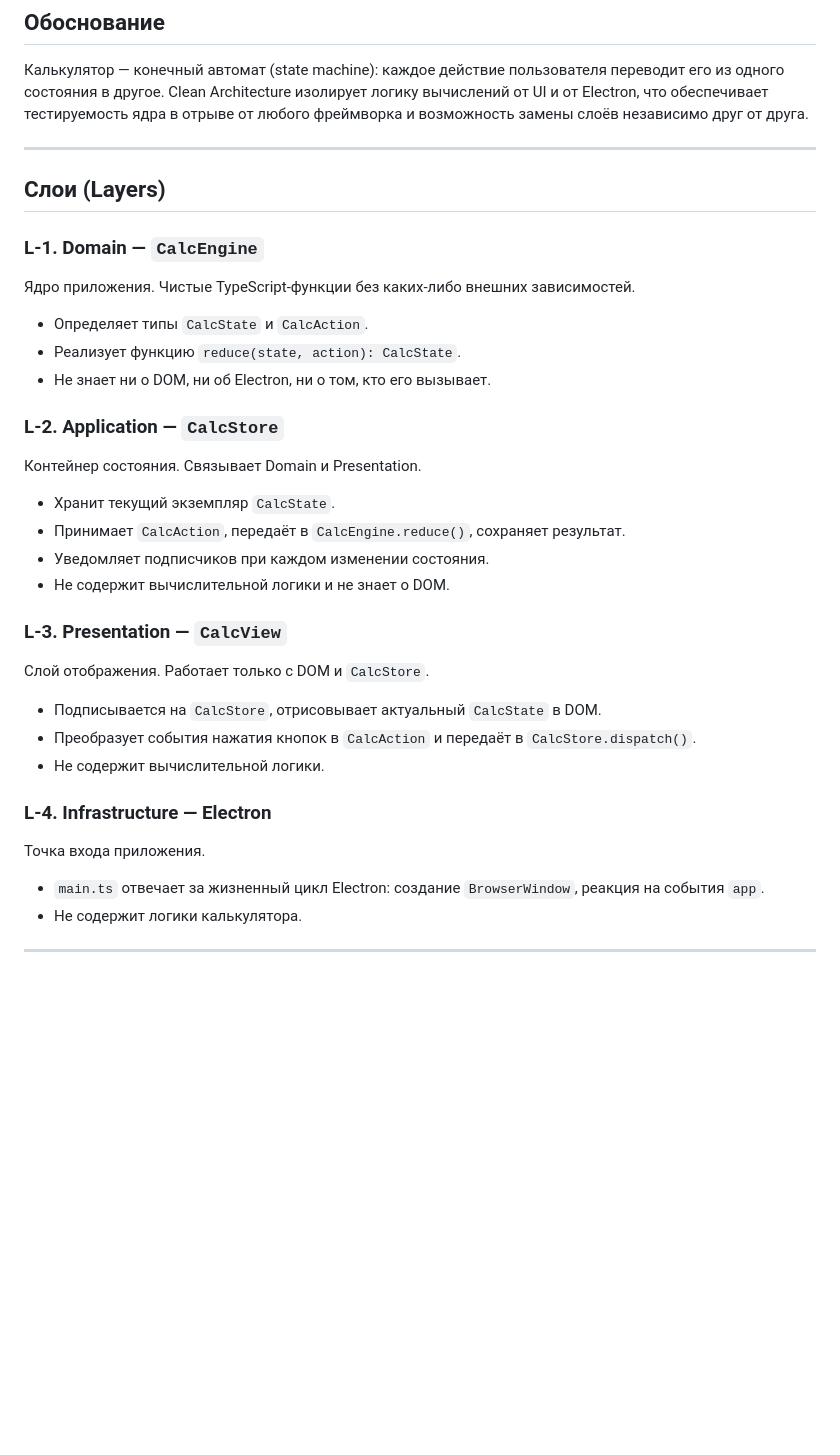
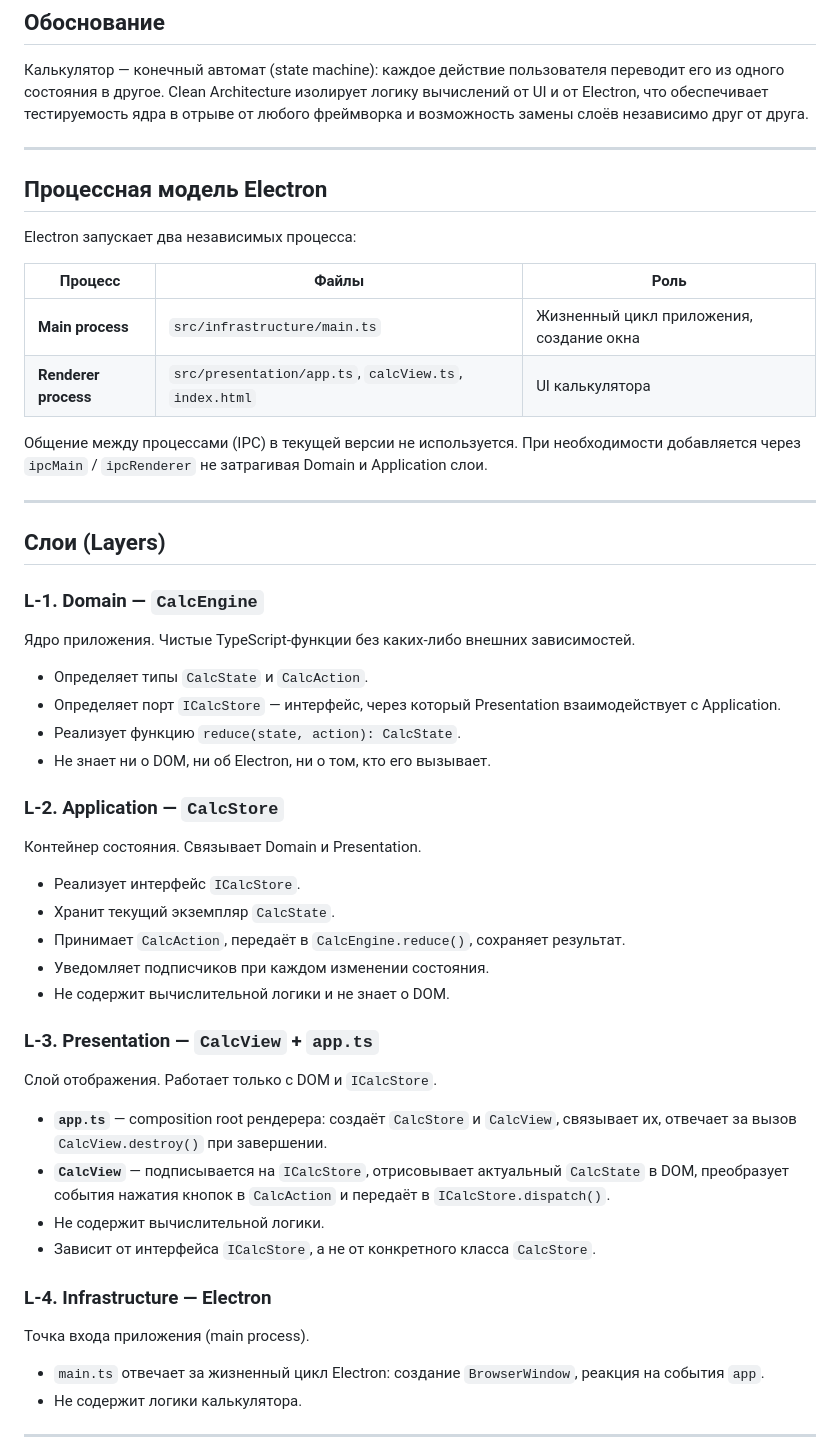
Before and after one commit to igor-a-yastrebov/AI-Test1, a Markdown page: Architecture.md, the part around one of its changes. Rendered like a GitHub page; blank space fills up the shorter version.

```diff
--- a/Architecture.md
+++ b/Architecture.md
@@ -10,29 +10,45 @@
 
 ---
 
+## Процессная модель Electron
+
+Electron запускает два независимых процесса:
+
+| Процесс | Файлы | Роль |
+|---|---|---|
+| **Main process** | `src/infrastructure/main.ts` | Жизненный цикл приложения, создание окна |
+| **Renderer process** | `src/presentation/app.ts`, `calcView.ts`, `index.html` | UI калькулятора |
+
+Общение между процессами (IPC) в текущей версии не используется. При необходимости добавляется через `ipcMain` / `ipcRenderer` не затрагивая Domain и Application слои.
+
+---
+
 ## Слои (Layers)
 
 ### L-1. Domain — `CalcEngine`
 Ядро приложения. Чистые TypeScript-функции без каких-либо внешних зависимостей.
 - Определяет типы `CalcState` и `CalcAction`.
+- Определяет порт `ICalcStore` — интерфейс, через который Presentation взаимодействует с Application.
 - Реализует функцию `reduce(state, action): CalcState`.
 - Не знает ни о DOM, ни об Electron, ни о том, кто его вызывает.
 
 ### L-2. Application — `CalcStore`
 Контейнер состояния. Связывает Domain и Presentation.
+- Реализует интерфейс `ICalcStore`.
 - Хранит текущий экземпляр `CalcState`.
 - Принимает `CalcAction`, передаёт в `CalcEngine.reduce()`, сохраняет результат.
 - Уведомляет подписчиков при каждом изменении состояния.
 - Не содержит вычислительной логики и не знает о DOM.
 
-### L-3. Presentation — `CalcView`
-Слой отображения. Работает только с DOM и `CalcStore`.
-- Подписывается на `CalcStore`, отрисовывает актуальный `CalcState` в DOM.
-- Преобразует события нажатия кнопок в `CalcAction` и передаёт в `CalcStore.dispatch()`.
+### L-3. Presentation — `CalcView` + `app.ts`
+Слой отображения. Работает только с DOM и `ICalcStore`.
+- **`app.ts`** — composition root рендерера: создаёт `CalcStore` и `CalcView`, связывает их, отвечает за вызов `CalcView.destroy()` при завершении.
+- **`CalcView`** — подписывается на `ICalcStore`, отрисовывает актуальный `CalcState` в DOM, преобразует события нажатия кнопок в `CalcAction` и передаёт в `ICalcStore.dispatch()`.
 - Не содержит вычислительной логики.
+- Зависит от интерфейса `ICalcStore`, а не от конкретного класса `CalcStore`.
 
 ### L-4. Infrastructure — Electron
-Точка входа приложения.
+Точка входа приложения (main process).
 - `main.ts` отвечает за жизненный цикл Electron: создание `BrowserWindow`, реакция на события `app`.
 - Не содержит логики калькулятора.
 
```
Also changed, not shown: other parts of Architecture.md (+36 -11 lines), 1 other file.
